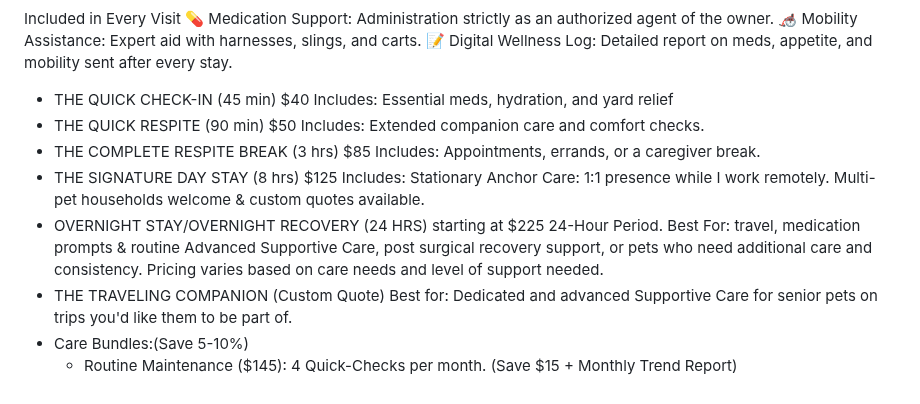
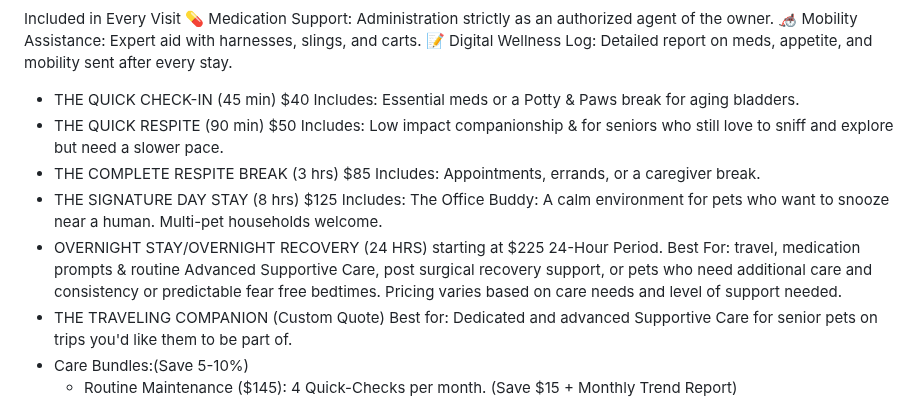
Before and after one commit to brandyge/adaptive-pet-care, a Markdown page: content/services.md, the part around the change. Drawn GitHub-style.

```diff
--- a/content/services.md
+++ b/content/services.md
@@ -3,12 +3,12 @@ Included in Every Visit
 🦽 Mobility Assistance: Expert aid with harnesses, slings, and carts.
 📝 Digital Wellness Log: Detailed report on meds, appetite, and mobility sent after every stay.
 
-- THE QUICK CHECK-IN (45 min) $40 Includes: Essential meds, hydration, and yard relief
-- THE QUICK RESPITE (90 min) $50 Includes: Extended companion care and comfort checks.
+- THE QUICK CHECK-IN (45 min) $40 Includes: Essential meds or a Potty & Paws break for aging bladders.
+- THE QUICK RESPITE (90 min) $50 Includes: Low impact companionship & for seniors who still love to sniff and explore but need a slower pace.
  - THE COMPLETE RESPITE BREAK (3 hrs) $85 Includes: Appointments, errands, or a caregiver break.
-- THE SIGNATURE DAY STAY (8 hrs) $125 Includes: Stationary Anchor Care: 1:1 presence while I work remotely. Multi-pet households welcome & custom quotes available.
+- THE SIGNATURE DAY STAY (8 hrs) $125 Includes: The Office Buddy: A calm environment for pets who want to snooze near a human. Multi-pet households welcome.
 - OVERNIGHT STAY/OVERNIGHT RECOVERY (24 HRS) starting at $225 24-Hour Period.
-  Best For: travel, medication prompts & routine Advanced Supportive Care,  post surgical recovery support, or pets who need additional care and consistency. Pricing varies based on care needs and level of support needed.
+  Best For: travel, medication prompts & routine Advanced Supportive Care,  post surgical recovery support, or pets who need additional care and consistency or predictable fear free bedtimes. Pricing varies based on care needs and level of support needed.
 - THE TRAVELING COMPANION (Custom Quote)
   Best for: Dedicated and advanced Supportive Care for senior pets on trips you'd like them to be part of.
 - Care Bundles:(Save 5-10%)
```
